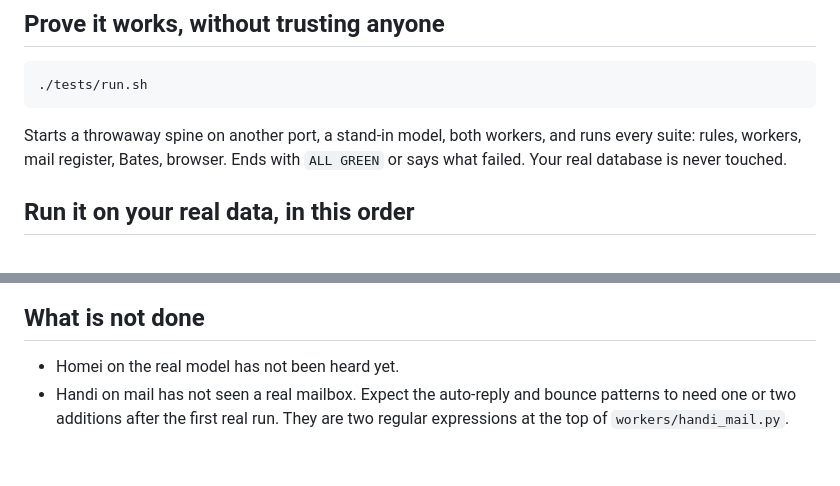
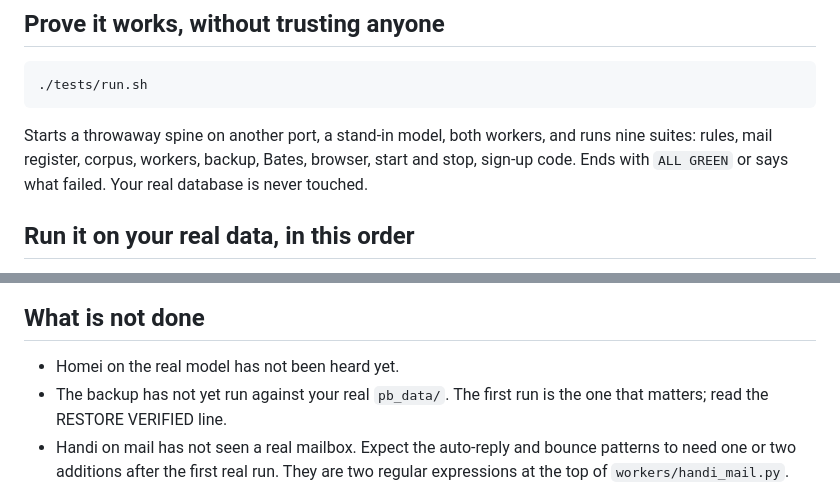
Before and after one commit to nadialayla262-code/chat-app, a Markdown page: HANDOVER.md, 2 parts joined by grey strips. Drawn GitHub-style; blank space fills up the shorter version.

````diff
--- a/HANDOVER.md
+++ b/HANDOVER.md
@@ -45,8 +45,9 @@ those addresses.
 ```
 
 Starts a throwaway spine on another port, a stand-in model, both workers,
-and runs every suite: rules, workers, mail register, Bates, browser. Ends
-with `ALL GREEN` or says what failed. Your real database is never touched.
+and runs nine suites: rules, mail register, corpus, workers, backup,
+Bates, browser, start and stop, sign-up code. Ends with `ALL GREEN` or
+says what failed. Your real database is never touched.
 
 ## Run it on your real data, in this order
 
@@ -89,6 +90,8 @@ itself carries no data.
 ## What is not done
 
 - Homei on the real model has not been heard yet.
+- The backup has not yet run against your real `pb_data/`. The first run
+  is the one that matters; read the RESTORE VERIFIED line.
 - Handi on mail has not seen a real mailbox. Expect the auto-reply and
   bounce patterns to need one or two additions after the first real run.
   They are two regular expressions at the top of `workers/handi_mail.py`.
````
Also changed, not shown: README.md (+18 -16 lines).
